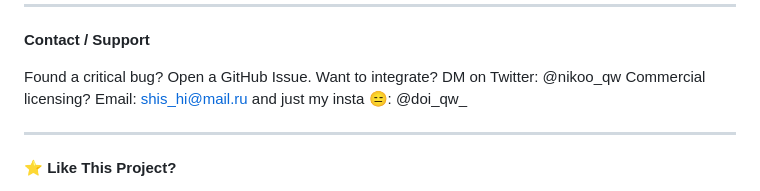
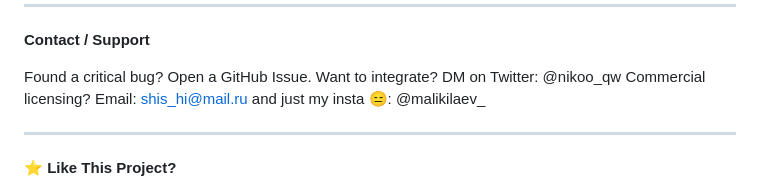
Before and after one commit to doi-qw/SmartShield-DEMO-, a Markdown page: README.md, the part around the change. GitHub-like rendering.

```diff
--- a/README.md
+++ b/README.md
@@ -216,7 +216,7 @@ This scanner builds upon ideas from:
 Found a critical bug? Open a GitHub Issue.
 Want to integrate? DM on Twitter: @nikoo_qw
 Commercial licensing? Email: shis_hi@mail.ru
-and just my insta 😑: @doi_qw_
+and just my insta 😑: @malikilaev_
 
 ---
 
```
